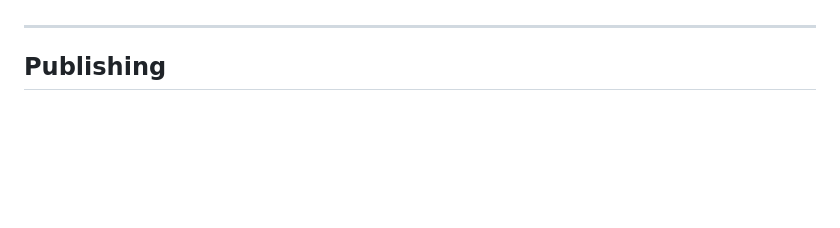
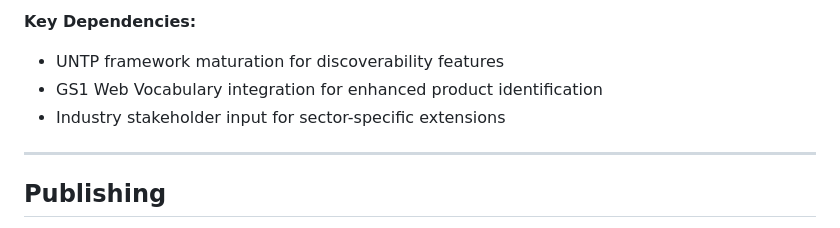
Before and after one commit to CE-RISE-models/product-profile, a Markdown page: README.md, the part around the change printed below. Rendered like a GitHub page; blank space fills up the shorter version.

```diff
--- a/README.md
+++ b/README.md
@@ -101,3 +117,7 @@ Each class has a corresponding value property (e.g., `name_value`, `company_id_v
+**Key Dependencies:**
+- UNTP framework maturation for discoverability features
+- GS1 Web Vocabulary integration for enhanced product identification
+- Industry stakeholder input for sector-specific extensions
 
 
 ---
```
Also changed, not shown: other parts of README.md (+17 -1 lines).
